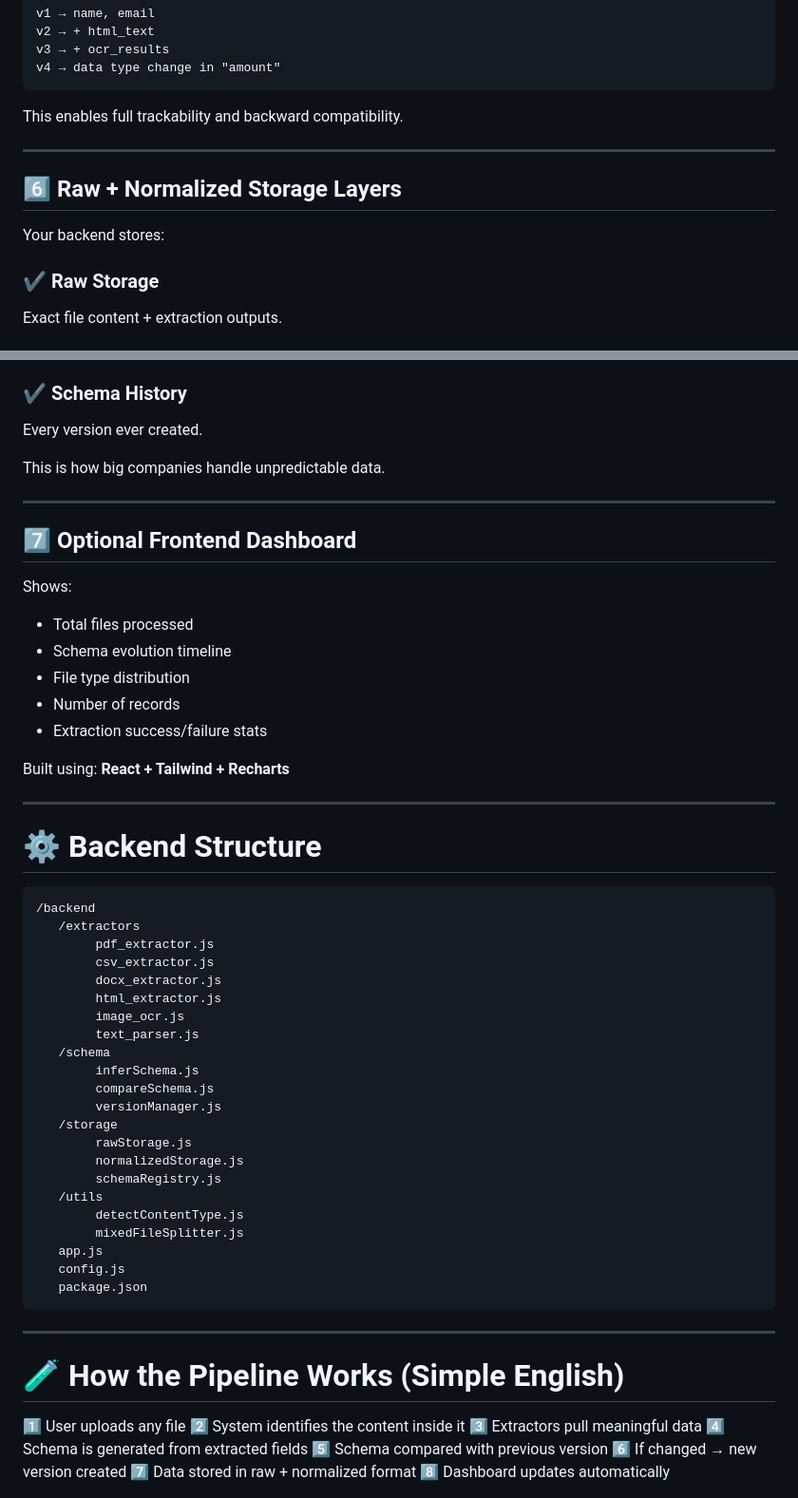
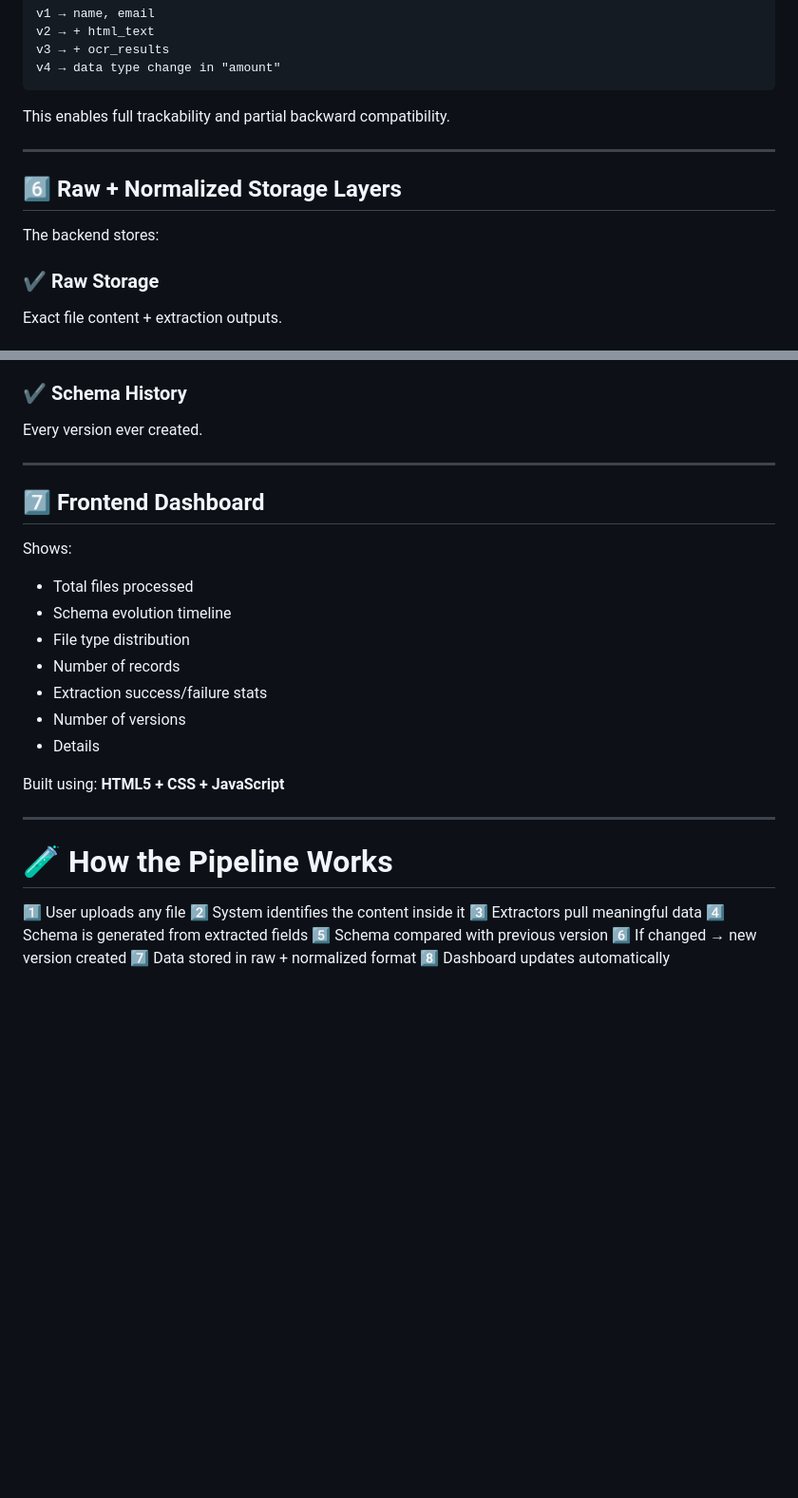
Before and after one commit to AuraDevs12/Dynamic-ETL-Pipeline, a Markdown page: README.md, 2 parts joined by grey strips. Shown at 95% size. GitHub-like rendering; blank space fills up the shorter version.

Commit message:
Refine backend features and structure descriptions
Updated README.md to clarify backend features and structure.

````diff
--- a/README.md
+++ b/README.md
@@ -152,13 +152,13 @@ v3 → + ocr_results
 v4 → data type change in "amount"
 ```
 
-This enables full trackability and backward compatibility.
+This enables full trackability and partial backward compatibility.
 
 ---
 
 ## **6️⃣ Raw + Normalized Storage Layers**
 
-Your backend stores:
+The backend stores:
 
 ### ✔ **Raw Storage**
 
@@ -176,11 +176,9 @@ Current schema version and details.
 
 Every version ever created.
 
-This is how big companies handle unpredictable data.
-
 ---
 
-## **7️⃣ Optional Frontend Dashboard**
+## **7️⃣ Frontend Dashboard**
 
 Shows:
 
@@ -189,42 +187,16 @@ Shows:
 * File type distribution
 * Number of records
 * Extraction success/failure stats
+* Number of versions
+* Details
 
 Built using:
-**React + Tailwind + Recharts**
+**HTML5 + CSS + JavaScript**
 
 ---
 
-# ⚙️ **Backend Structure**
 
-```
-/backend
-   /extractors
-        pdf_extractor.js
-        csv_extractor.js
-        docx_extractor.js
-        html_extractor.js
-        image_ocr.js
-        text_parser.js
-   /schema
-        inferSchema.js
-        compareSchema.js
-        versionManager.js
-   /storage
-        rawStorage.js
-        normalizedStorage.js
-        schemaRegistry.js
-   /utils
-        detectContentType.js
-        mixedFileSplitter.js
-   app.js
-   config.js
-   package.json
-```
-
----
-
-# 🧪 **How the Pipeline Works (Simple English)**
+# 🧪 **How the Pipeline Works**
 
 1️⃣ User uploads any file
 2️⃣ System identifies the content inside it
````
Also changed, not shown: other parts of README.md (+7 -7 lines).
